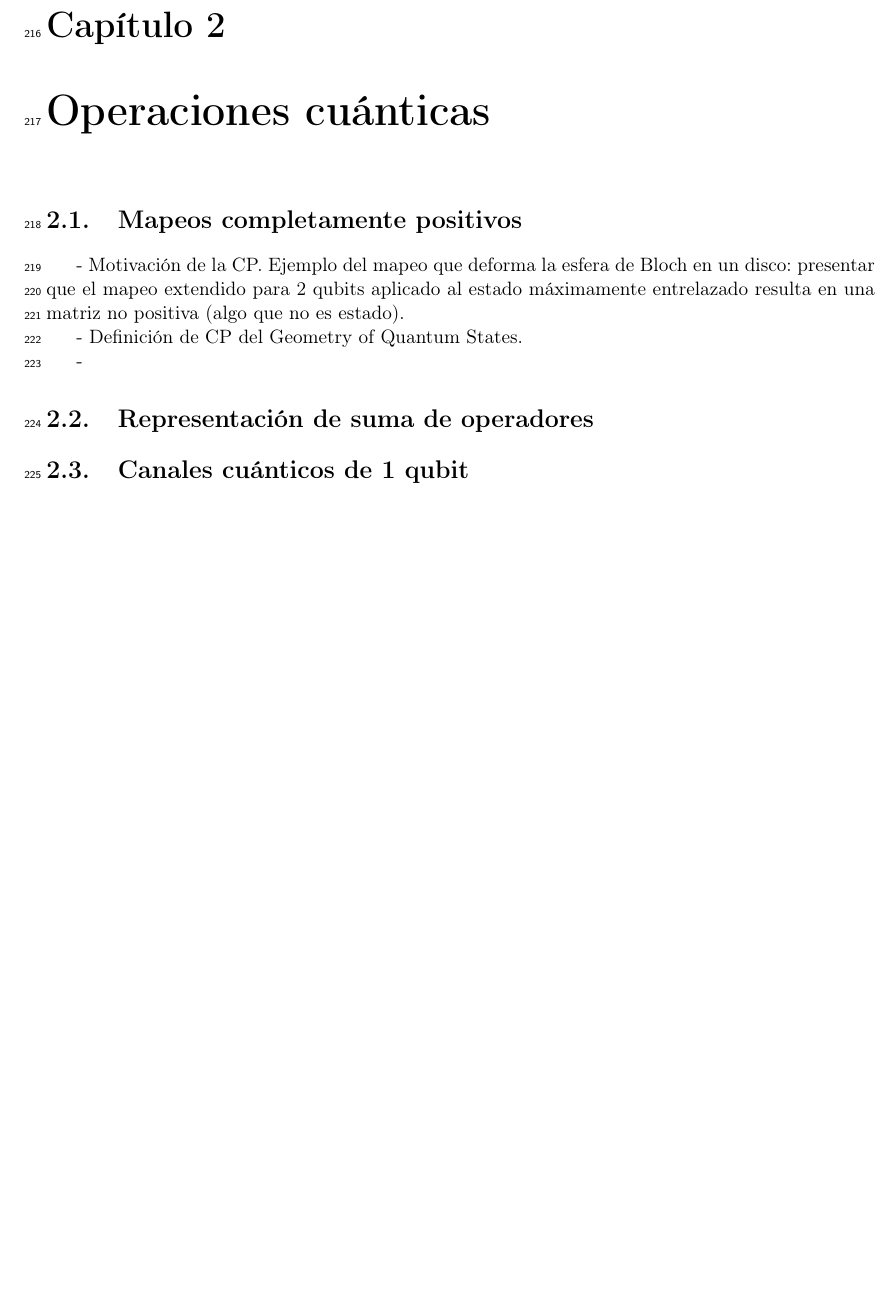
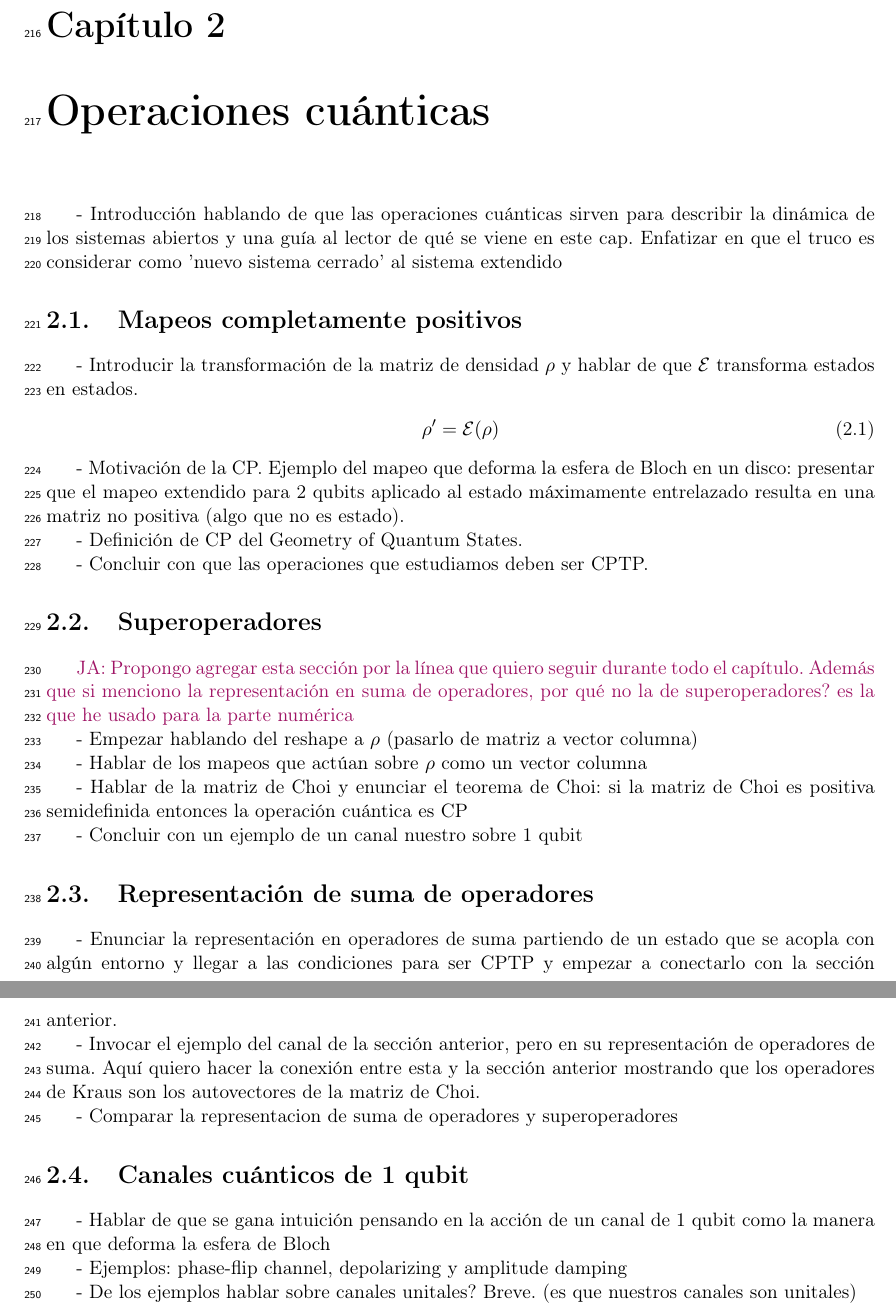
Before and after one commit to deleonja/docs_practicas, a LaTeX document (informeFinal.tex, which reads operaciones_cuanticas.tex): part of page 11 of 16 before the commit and two parts of pages 11 and 12 of 17 after it, the two joined at a grey line, cut so that both start at the same text, the shorter picture padded with empty space. Compiled offline with pdfLaTeX.

Commit message:
outline ch2 v-1.0

```diff
--- a/operaciones_cuanticas.tex
+++ b/operaciones_cuanticas.tex
@@ -181,8 +181,17 @@
 %	$\sum _kE_k^{\dagger}E_k\leq \mathbb{1}$.
 %\end{teorema}
 
+- Introducción hablando de que las operaciones cuánticas sirven
+para describir la dinámica de los sistemas abiertos y una guía al
+lector de qué se viene en este cap. Enfatizar en que el truco es
+considerar como 'nuevo sistema cerrado' al sistema extendido
+\section{Mapeos completamente positivos}
+- Introducir la transformación de la matriz de densidad $\rho$ y hablar
+de que $\E$ transforma estados en estados.
+\begin{align}
+	\rho' = \E (\rho)
+\end{align}
 
-\section{Mapeos completamente positivos}
 - Motivación de la CP. Ejemplo del mapeo que deforma la esfera de Bloch
 en un disco: presentar que el mapeo extendido para 2 qubits
 aplicado al estado máximamente entrelazado resulta en una matriz
@@ -190,11 +199,45 @@ no positiva (algo que no es estado).
 
 - Definición de CP del Geometry of Quantum States.
 
--
+- Concluir con que las operaciones que estudiamos deben ser CPTP.
+
+
+\section{Superoperadores}
+\janote{Propongo agregar esta sección por la línea que quiero seguir
+durante todo el capítulo. Además que si menciono la representación en
+suma de operadores, por qué no la de superoperadores?  es la que he
+usado para la parte numérica}
+
+- Empezar hablando del reshape a $\rho$ (pasarlo de matriz a vector columna)
+
+- Hablar de los mapeos que actúan sobre $\rho$ como un vector columna
+
+- Hablar de la matriz de Choi y enunciar el teorema de Choi: si la matriz
+ de Choi es positiva semidefinida entonces la operación cuántica es CP
+
+- Concluir con un ejemplo de un canal nuestro sobre 1 qubit
 
 \section{Representación de suma de operadores}
+- Enunciar la representación en operadores de suma partiendo de un
+estado que se acopla con algún entorno
+y llegar a las condiciones para ser CPTP y empezar a conectarlo
+con la sección anterior.
+
+- Invocar el ejemplo del canal de la sección anterior, pero en su
+representación de operadores de suma. Aquí quiero hacer la conexión
+entre esta y la sección anterior mostrando que los operadores
+de Kraus son los autovectores de la matriz de Choi.
+
+- Comparar la representacion de suma de operadores y superoperadores
+
 
 \section{Canales cuánticos de 1 qubit}
+- Hablar de que se gana intuición pensando en la acción de un canal de 1
+qubit como la manera en que deforma la esfera de Bloch
 
+- Ejemplos: phase-flip channel, depolarizing y amplitude damping
+
+- De los ejemplos hablar sobre canales unitales? Breve. (es que nuestros
+canales son unitales)
 
 % }}}
```
